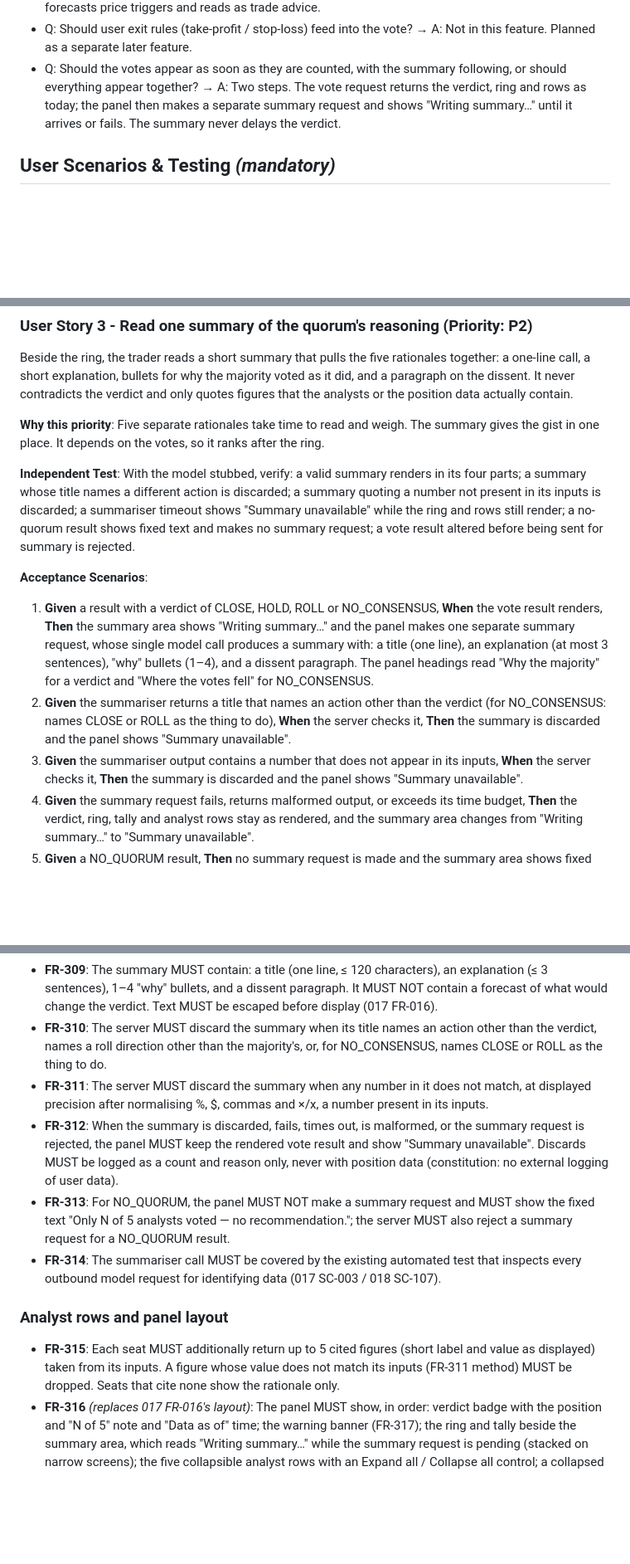
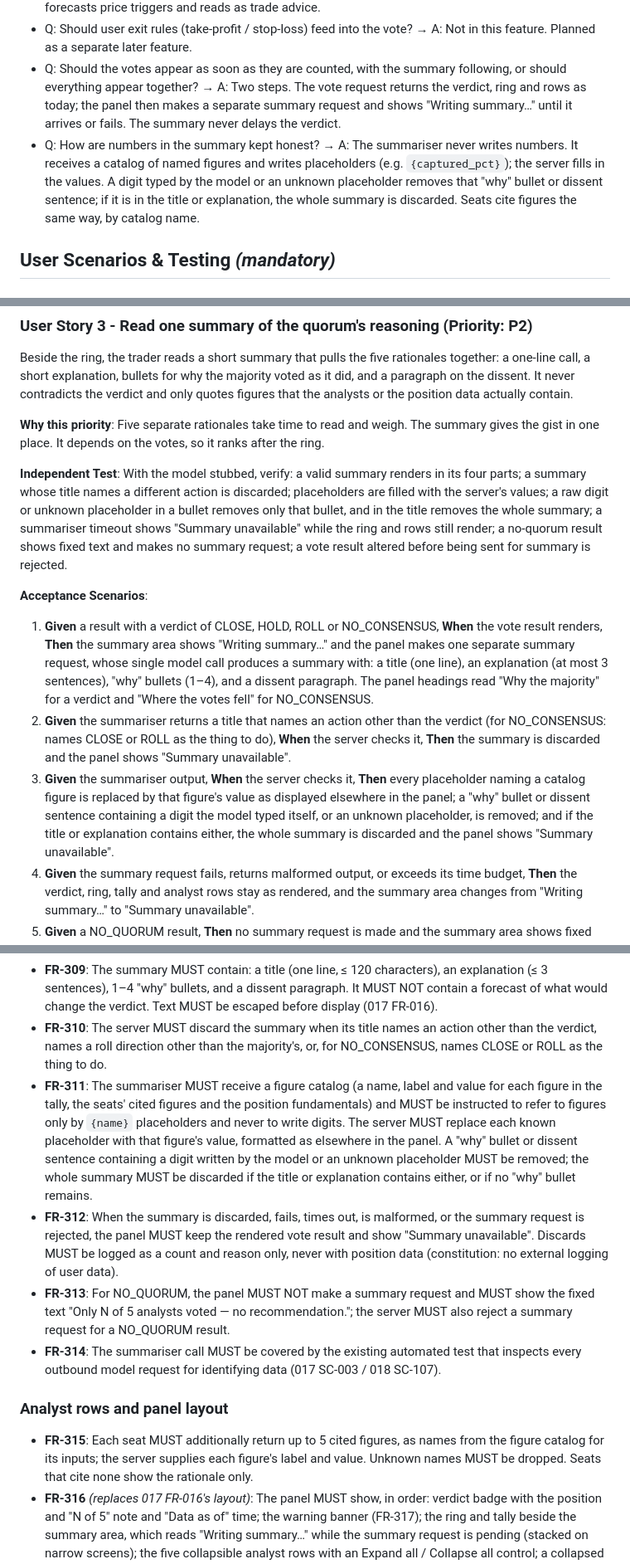
Before and after one commit to kerensky36/option-sentinel, a Markdown page: specs/020-advice-panel-redesign/spec.md, 3 parts joined by grey strips. Shown at 83% size. GitHub-like rendering; blank space fills up the shorter version.

```diff
--- a/specs/020-advice-panel-redesign/spec.md
+++ b/specs/020-advice-panel-redesign/spec.md
@@ -23,6 +23,7 @@
 - Q: Should the summary say what would change the call? → A: No. That section is dropped because it forecasts price triggers and reads as trade advice.
 - Q: Should user exit rules (take-profit / stop-loss) feed into the vote? → A: Not in this feature. Planned as a separate later feature.
 - Q: Should the votes appear as soon as they are counted, with the summary following, or should everything appear together? → A: Two steps. The vote request returns the verdict, ring and rows as today; the panel then makes a separate summary request and shows "Writing summary…" until it arrives or fails. The summary never delays the verdict.
+- Q: How are numbers in the summary kept honest? → A: The summariser never writes numbers. It receives a catalog of named figures and writes placeholders (e.g. `{captured_pct}`); the server fills in the values. A digit typed by the model or an unknown placeholder removes that "why" bullet or dissent sentence; if it is in the title or explanation, the whole summary is discarded. Seats cite figures the same way, by catalog name.
 
 ## User Scenarios & Testing *(mandatory)*
 
@@ -69,13 +70,13 @@ Beside the ring, the trader reads a short summary that pulls the five rationales
 
 **Why this priority**: Five separate rationales take time to read and weigh. The summary gives the gist in one place. It depends on the votes, so it ranks after the ring.
 
-**Independent Test**: With the model stubbed, verify: a valid summary renders in its four parts; a summary whose title names a different action is discarded; a summary quoting a number not present in its inputs is discarded; a summariser timeout shows "Summary unavailable" while the ring and rows still render; a no-quorum result shows fixed text and makes no summary request; a vote result altered before being sent for summary is rejected.
+**Independent Test**: With the model stubbed, verify: a valid summary renders in its four parts; a summary whose title names a different action is discarded; placeholders are filled with the server's values; a raw digit or unknown placeholder in a bullet removes only that bullet, and in the title removes the whole summary; a summariser timeout shows "Summary unavailable" while the ring and rows still render; a no-quorum result shows fixed text and makes no summary request; a vote result altered before being sent for summary is rejected.
 
 **Acceptance Scenarios**:
 
 1. **Given** a result with a verdict of CLOSE, HOLD, ROLL or NO_CONSENSUS, **When** the vote result renders, **Then** the summary area shows "Writing summary…" and the panel makes one separate summary request, whose single model call produces a summary with: a title (one line), an explanation (at most 3 sentences), "why" bullets (1–4), and a dissent paragraph. The panel headings read "Why the majority" for a verdict and "Where the votes fell" for NO_CONSENSUS.
 2. **Given** the summariser returns a title that names an action other than the verdict (for NO_CONSENSUS: names CLOSE or ROLL as the thing to do), **When** the server checks it, **Then** the summary is discarded and the panel shows "Summary unavailable".
-3. **Given** the summariser output contains a number that does not appear in its inputs, **When** the server checks it, **Then** the summary is discarded and the panel shows "Summary unavailable".
+3. **Given** the summariser output, **When** the server checks it, **Then** every placeholder naming a catalog figure is replaced by that figure's value as displayed elsewhere in the panel; a "why" bullet or dissent sentence containing a digit the model typed itself, or an unknown placeholder, is removed; and if the title or explanation contains either, the whole summary is discarded and the panel shows "Summary unavailable".
 4. **Given** the summary request fails, returns malformed output, or exceeds its time budget, **Then** the verdict, ring, tally and analyst rows stay as rendered, and the summary area changes from "Writing summary…" to "Summary unavailable".
 5. **Given** a NO_QUORUM result, **Then** no summary request is made and the summary area shows fixed text stating how many analysts voted and that there is no recommendation.
 6. **Given** all voting analysts agree, **Then** the dissent paragraph states that there was no dissent.
@@ -137,14 +139,14 @@ Below the ring and summary, each analyst has one collapsed row showing their len
 - **FR-308**: Seat outputs in the summariser's prompt MUST be marked as untrusted data, and the instructions MUST say never to follow instructions found in them.
 - **FR-309**: The summary MUST contain: a title (one line, ≤ 120 characters), an explanation (≤ 3 sentences), 1–4 "why" bullets, and a dissent paragraph. It MUST NOT contain a forecast of what would change the verdict. Text MUST be escaped before display (017 FR-016).
 - **FR-310**: The server MUST discard the summary when its title names an action other than the verdict, names a roll direction other than the majority's, or, for NO_CONSENSUS, names CLOSE or ROLL as the thing to do.
-- **FR-311**: The server MUST discard the summary when any number in it does not match, at displayed precision after normalising %, $, commas and ×/x, a number present in its inputs.
+- **FR-311**: The summariser MUST receive a figure catalog (a name, label and value for each figure in the tally, the seats' cited figures and the position fundamentals) and MUST be instructed to refer to figures only by `{name}` placeholders and never to write digits. The server MUST replace each known placeholder with that figure's value, formatted as elsewhere in the panel. A "why" bullet or dissent sentence containing a digit written by the model or an unknown placeholder MUST be removed; the whole summary MUST be discarded if the title or explanation contains either, or if no "why" bullet remains.
 - **FR-312**: When the summary is discarded, fails, times out, is malformed, or the summary request is rejected, the panel MUST keep the rendered vote result and show "Summary unavailable". Discards MUST be logged as a count and reason only, never with position data (constitution: no external logging of user data).
 - **FR-313**: For NO_QUORUM, the panel MUST NOT make a summary request and MUST show the fixed text "Only N of 5 analysts voted — no recommendation."; the server MUST also reject a summary request for a NO_QUORUM result.
 - **FR-314**: The summariser call MUST be covered by the existing automated test that inspects every outbound model request for identifying data (017 SC-003 / 018 SC-107).
 
 ### Analyst rows and panel layout
 
-- **FR-315**: Each seat MUST additionally return up to 5 cited figures (short label and value as displayed) taken from its inputs. A figure whose value does not match its inputs (FR-311 method) MUST be dropped. Seats that cite none show the rationale only.
+- **FR-315**: Each seat MUST additionally return up to 5 cited figures, as names from the figure catalog for its inputs; the server supplies each figure's label and value. Unknown names MUST be dropped. Seats that cite none show the rationale only.
 - **FR-316** *(replaces 017 FR-016's layout)*: The panel MUST show, in order: verdict badge with the position and "N of 5" note and "Data as of" time; the warning banner (FR-317); the ring and tally beside the summary area, which reads "Writing summary…" while the summary request is pending (stacked on narrow screens); the five collapsible analyst rows with an Expand all / Collapse all control; a collapsed "Research brief & headlines (N)" section; the disclaimer and data-use notice (017 FR-017, FR-020).
 - **FR-317**: The warning banner MUST read "AI-generated opinion. Not financial advice. Option Sentinel never places trades." and MUST be visible without expanding anything.
 - **FR-318**: Row expansion state MUST NOT be persisted (017 FR-015 unchanged); closing the panel discards it.
```
Also changed, not shown: other parts of specs/020-advice-panel-redesign/spec.md (+8 -6 lines).
